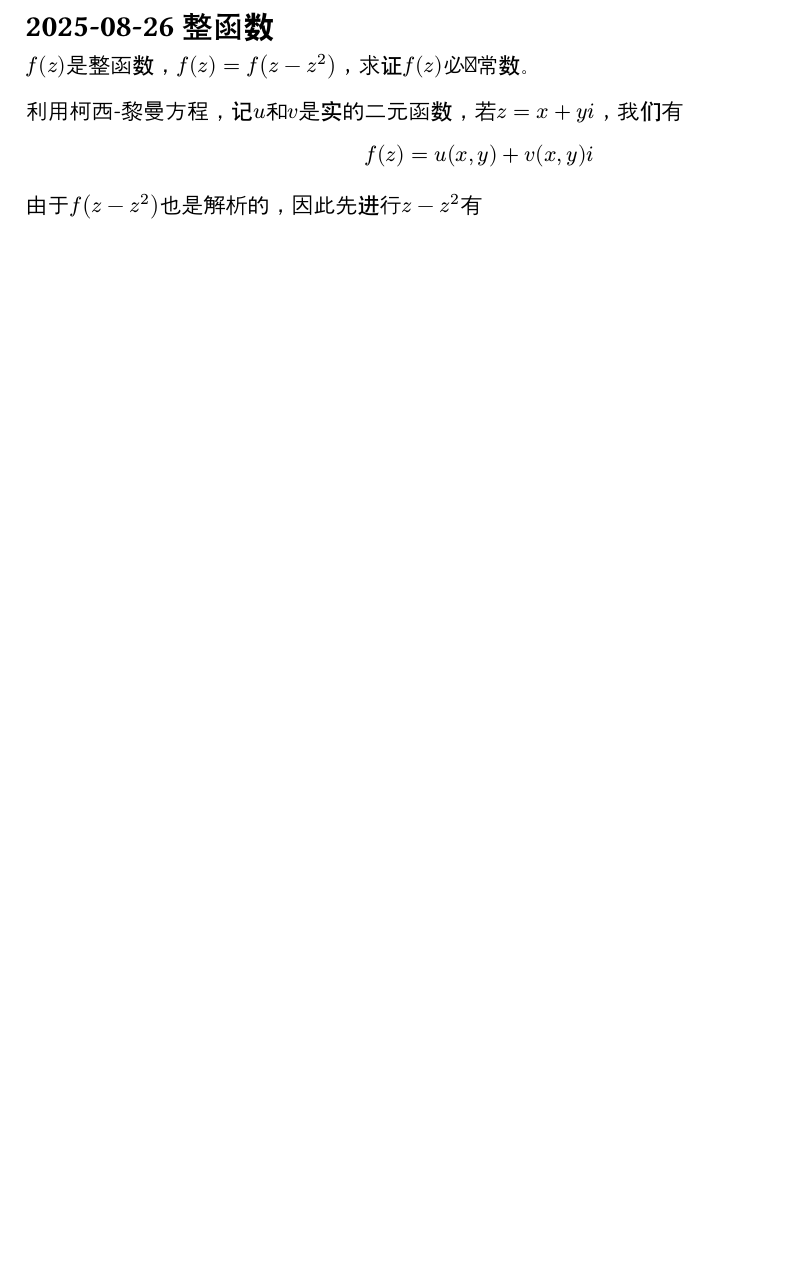
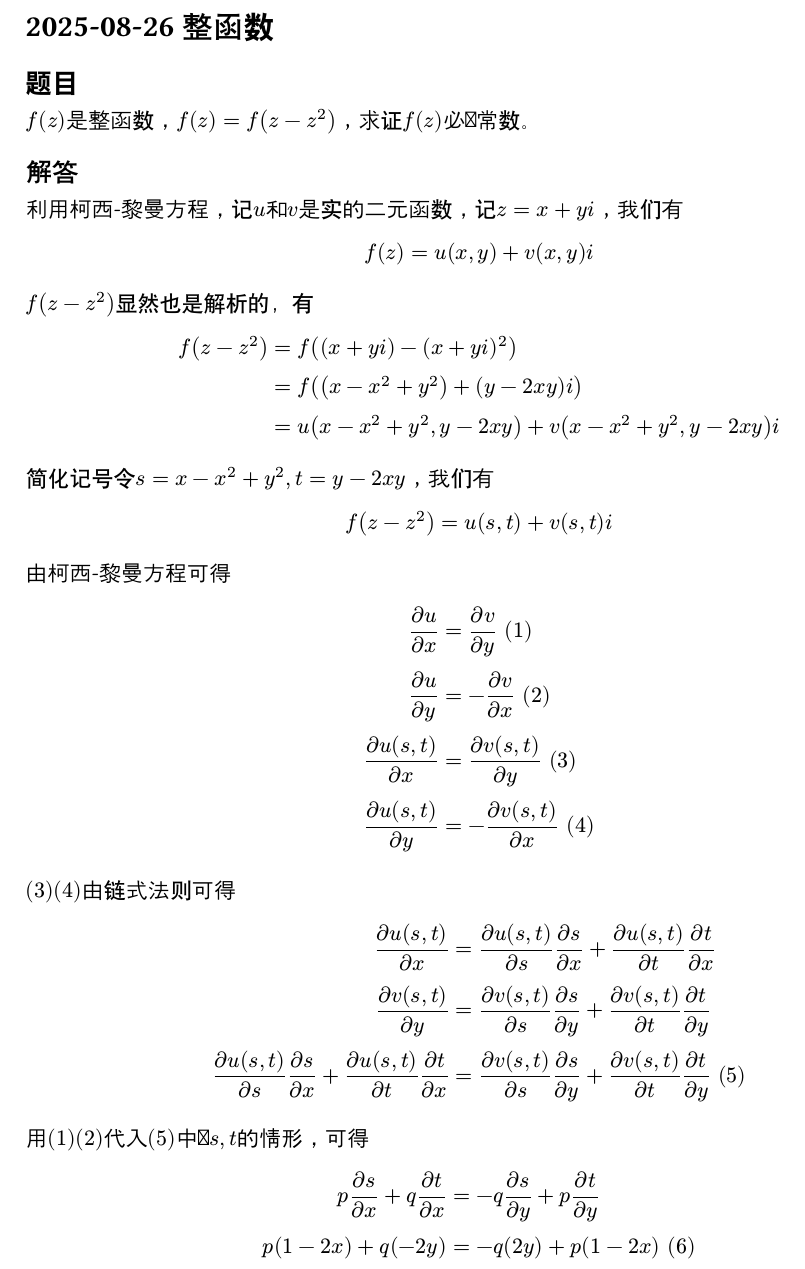
Before and after one commit to baendlorel/markdown-amplifier, a Typst document (math/problems/daily-exercse/2025-08-26整函数.typ): part of the page, cut so that both start at the same text, the shorter picture padded with empty space. Compiled offline with Typst 0.15.

Commit message:
方程得到了0=0.这显然不对

```diff
--- a/math/problems/daily-exercse/2025-08-26整函数.typ
+++ b/math/problems/daily-exercse/2025-08-26整函数.typ
@@ -1,9 +1,22 @@
 = 2025-08-26 整函数
-
+== 题目
 $f(z)$是整函数，$f(z)=f(z-z^2)$，求证$f(z)$必为常数。
 
-利用柯西-黎曼方程，记$u$和$v$是实的二元函数，若$z=x+y i$，我们有
+
+== 解答
+利用柯西-黎曼方程，记$u$和$v$是实的二元函数，记$z=x+y i$，我们有
 
 $ f(z)=u(x,y)+v(x,y)i $
 
-由于$f(z-z^2)$也是解析的，因此先进行$z-z^2$有
+$f(z-z^2)$显然也是解析的，有
+$
+  f(z-z^2) & =f((x+y i)-(x+y i)^2) \
+           & = f((x - x^2 + y^2) + (y - 2 x y)i) \
+           & = u(x - x^2 + y^2, y - 2 x y) + v(x - x^2 + y^2, y - 2 x y)i
+$
+
+简化记号令$s=x - x^2 + y^2, t= y - 2 x y$，我们有
+
+$ f(z-z^2) = u(s,t) + v(s,t)i $
+
+由柯西-黎曼方程可得
@@ -9,0 +30 @@ $ f(z)=u(x,y)+v(x,y)i $
+$(3)(4)$由链式法则可得
@@ -9,0 +37,5 @@ $ f(z)=u(x,y)+v(x,y)i $
+用$(1)(2)$代入$(5)$中对$s,t$的情形，可得
+$
+  p frac(partial s, partial x) + q frac(partial t, partial x) & = -q frac(partial s, partial y) + p frac(partial t, partial y) \
+  p (1-2x) + q(-2y) & = -q (2y) + p (1-2x) #numbering("(1)", 6) \
+$
```
Also changed, not shown: math/problems/daily-exercse/2025-08-26整函数.typ (13 more changed lines).
